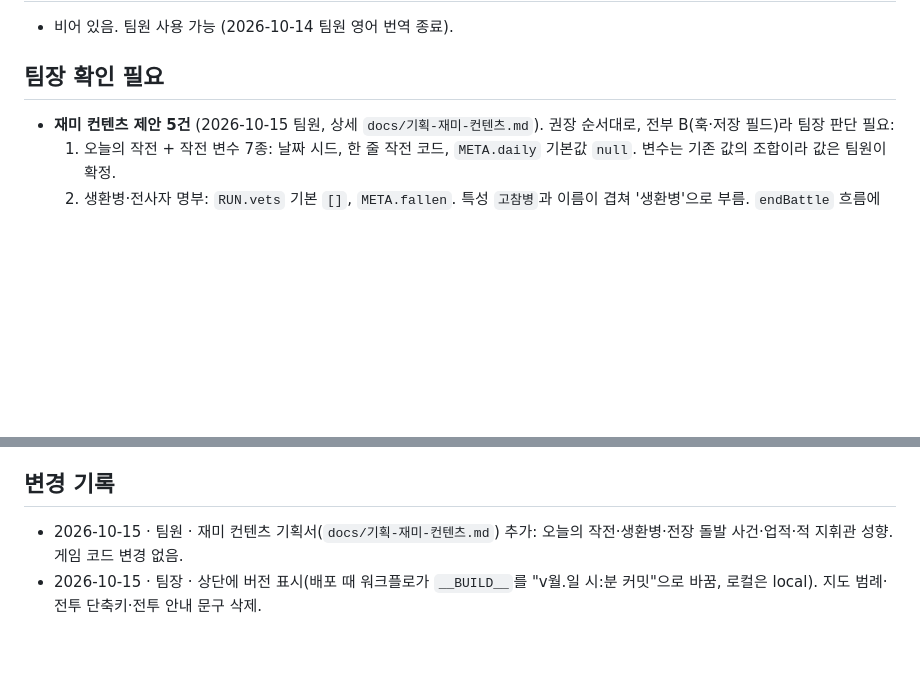
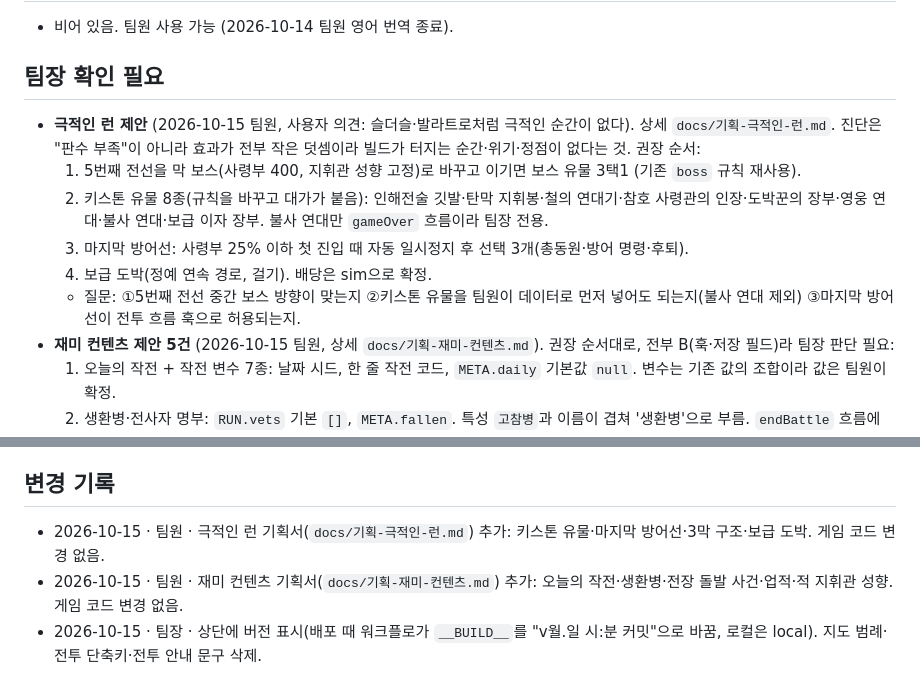
Before and after one commit to kosang02/trenchline, a Markdown page: NOTES.md, 2 parts joined by grey strips. Rendered like a GitHub page; blank space fills up the shorter version.

Commit message:
극적인 런 기획서 추가: 키스톤 유물·마지막 방어선·5번째 전선 중간 보스·보급 도박, NOTES 팀장 확인 필요에 정리
Co-Authored-By: Claude Sonnet 5.5 <noreply@anthropic.com>
Claude-Session: https://claude.ai/code/session_01TiVAytgqiJrbdZUaH77DF3

```diff
--- a/NOTES.md
+++ b/NOTES.md
@@ -4,6 +4,12 @@
 - 비어 있음. 팀원 사용 가능 (2026-10-14 팀원 영어 번역 종료).
 
 ## 팀장 확인 필요
+- **극적인 런 제안** (2026-10-15 팀원, 사용자 의견: 슬더슬·발라트로처럼 극적인 순간이 없다). 상세 `docs/기획-극적인-런.md`. 진단은 "판수 부족"이 아니라 효과가 전부 작은 덧셈이라 빌드가 터지는 순간·위기·정점이 없다는 것. 권장 순서:
+  1. 5번째 전선을 막 보스(사령부 400, 지휘관 성향 고정)로 바꾸고 이기면 보스 유물 3택1 (기존 `boss` 규칙 재사용).
+  2. 키스톤 유물 8종(규칙을 바꾸고 대가가 붙음): 인해전술 깃발·탄막 지휘봉·철의 연대기·참호 사령관의 인장·도박꾼의 장부·영웅 연대·불사 연대·보급 이자 장부. 불사 연대만 `gameOver` 흐름이라 팀장 전용.
+  3. 마지막 방어선: 사령부 25% 이하 첫 진입 때 자동 일시정지 후 선택 3개(총동원·방어 명령·후퇴).
+  4. 보급 도박(정예 연속 경로, 걸기). 배당은 sim으로 확정.
+  - 질문: ①5번째 전선 중간 보스 방향이 맞는지 ②키스톤 유물을 팀원이 데이터로 먼저 넣어도 되는지(불사 연대 제외) ③마지막 방어선이 전투 흐름 훅으로 허용되는지.
 - **재미 컨텐츠 제안 5건** (2026-10-15 팀원, 상세 `docs/기획-재미-컨텐츠.md`). 권장 순서대로, 전부 B(훅·저장 필드)라 팀장 판단 필요:
   1. 오늘의 작전 + 작전 변수 7종: 날짜 시드, 한 줄 작전 코드, `META.daily` 기본값 `null`. 변수는 기존 값의 조합이라 값은 팀원이 확정.
   2. 생환병·전사자 명부: `RUN.vets` 기본 `[]`, `META.fallen`. 특성 `고참병`과 이름이 겹쳐 '생환병'으로 부름. `endBattle` 흐름에 닿음.
@@ -92,6 +98,7 @@
 - 적 지휘관 성격(공격형/포병형/기갑형)
 
 ## 변경 기록
+- 2026-10-15 · 팀원 · 극적인 런 기획서(`docs/기획-극적인-런.md`) 추가: 키스톤 유물·마지막 방어선·3막 구조·보급 도박. 게임 코드 변경 없음.
 - 2026-10-15 · 팀원 · 재미 컨텐츠 기획서(`docs/기획-재미-컨텐츠.md`) 추가: 오늘의 작전·생환병·전장 돌발 사건·업적·적 지휘관 성향. 게임 코드 변경 없음.
 - 2026-10-15 · 팀장 · 상단에 버전 표시(배포 때 워크플로가 `__BUILD__`를 "v월.일 시:분 커밋"으로 바꿈, 로컬은 local). 지도 범례·전투 단축키·전투 안내 문구 삭제.
 - 2026-10-15 · 팀장 · 관측병 비용 45·체력 4·대기 30초·노출(참호 보호 없음). 병과 카드에 보유 수 표시.
```
Also changed, not shown: docs/기획-극적인-런.md (added, +75 -0 lines).
